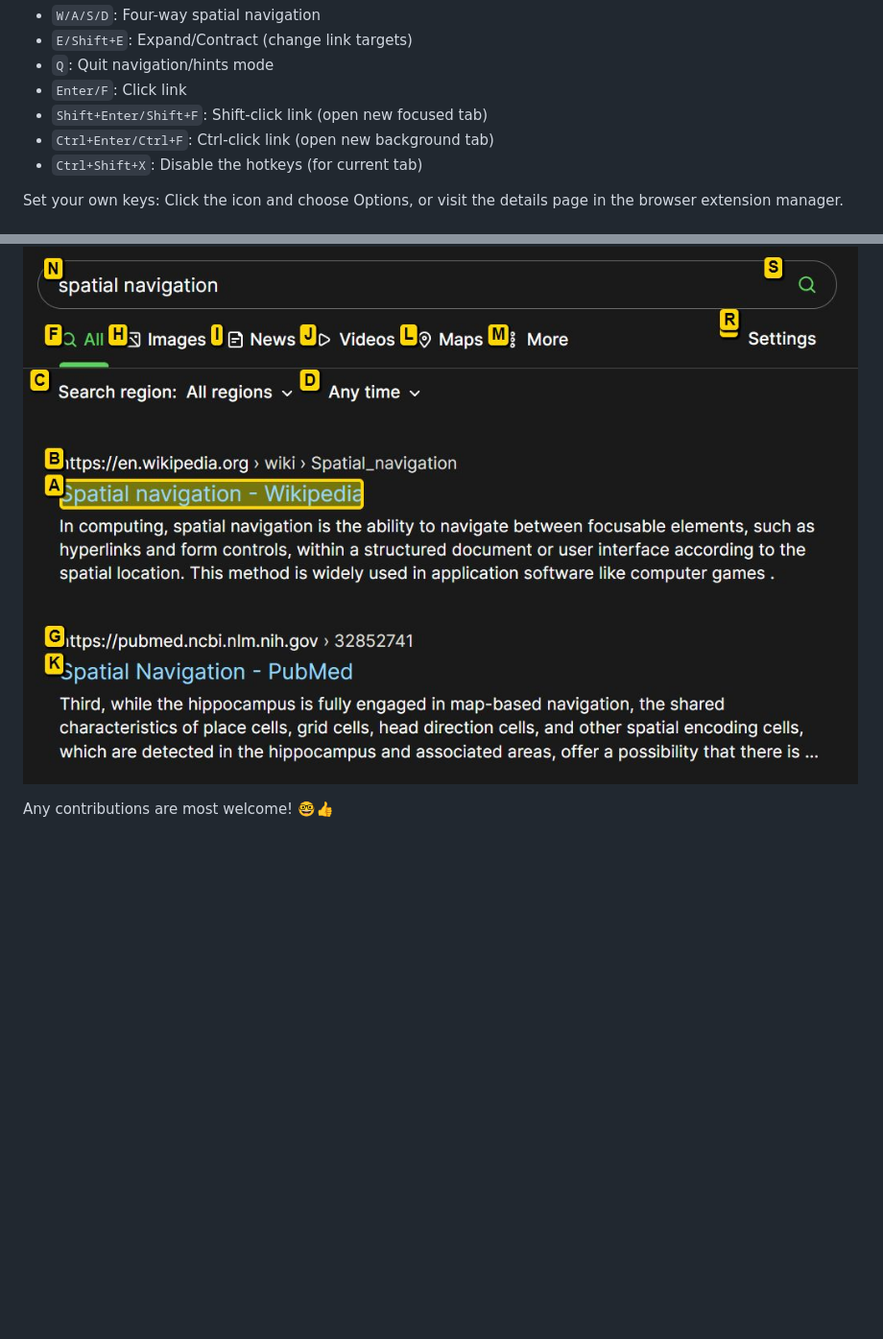
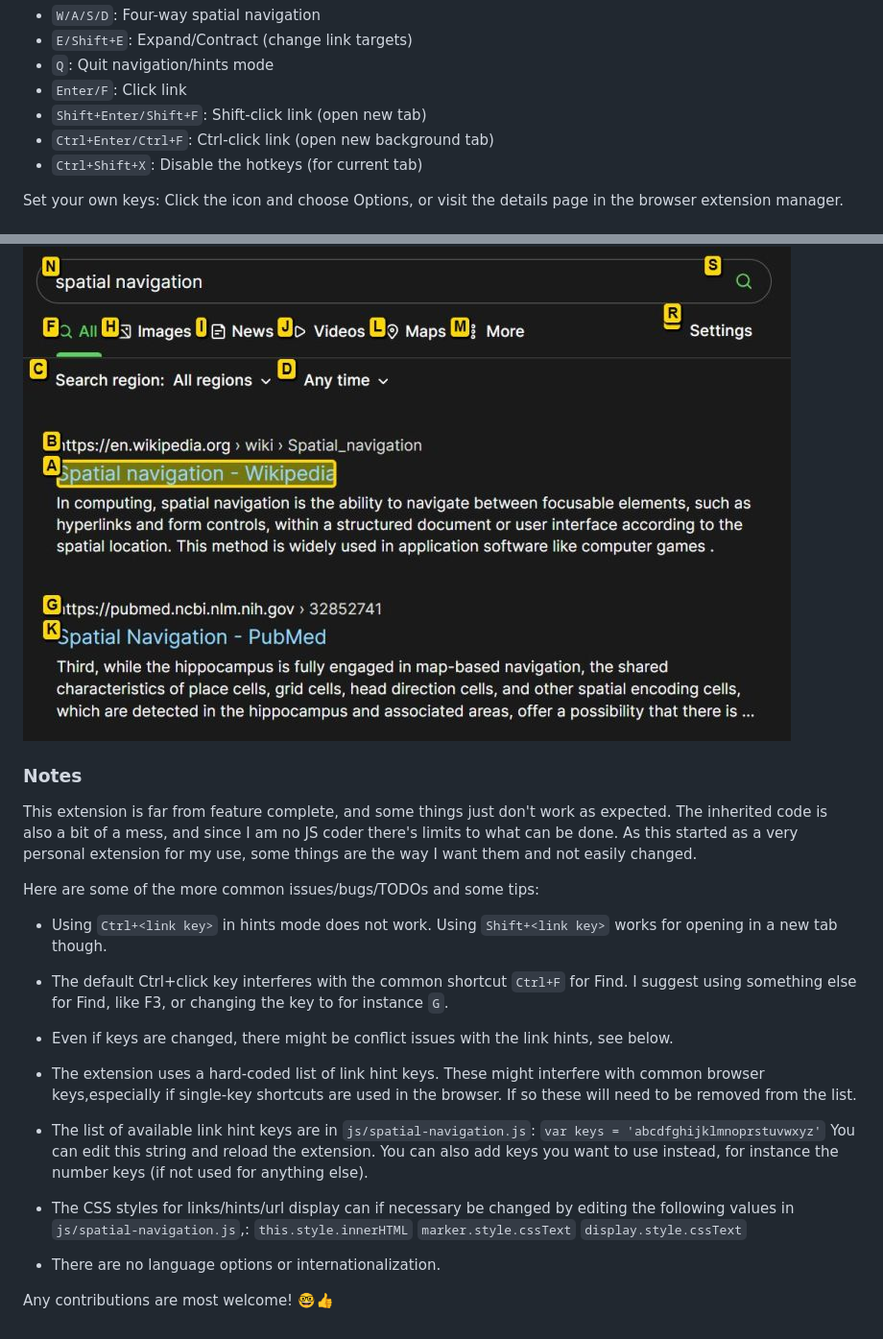
Before and after one commit to Pathduck/spatialnavigation, a Markdown page: README.md, 2 parts joined by grey strips. Shown at 96% size. GitHub-like rendering; pictures changed too: img/screenshot.jpg; blank space fills up the shorter version.

Commit message:
Update readme, screenshot

```diff
--- a/README.md
+++ b/README.md
@@ -13,7 +13,7 @@ Binds WASD, F, E and Q keys for navigation/hints.
 * `E/Shift+E`: Expand/Contract (change link targets)
 * `Q`: Quit navigation/hints mode
 * `Enter/F`: Click link
-* `Shift+Enter/Shift+F`: Shift-click link (open new focused tab)
+* `Shift+Enter/Shift+F`: Shift-click link (open new tab)
 * `Ctrl+Enter/Ctrl+F`: Ctrl-click link (open new background tab)
 * `Ctrl+Shift+X`: Disable the hotkeys (for current tab)
 
@@ -23,4 +23,32 @@ Set your own keys: Click the icon and choose Options, or visit the details page
 
 ![Screenshot of extension in use](https://raw.githubusercontent.com/Pathduck/spatialnavigation/main/img/screenshot.jpg "Screenshot of extension in use")
 
+### Notes
+
+This extension is far from feature complete, and some things just don't work as expected.
+The inherited code is also a bit of a mess, and since I am no JS coder there's limits to what can be done.
+As this started as a very personal extension for my use, some things are the way I want them and not easily changed.
+
+Here are some of the more common issues/bugs/TODOs and some tips:
+
+* Using `Ctrl+<link key>` in hints mode does not work. Using `Shift+<link key>` works for opening in a new tab though.
+
+*  The default Ctrl+click key interferes with the common shortcut `Ctrl+F` for Find.
+I suggest using something else for Find, like F3, or changing the key to for instance `G`.
+
+* Even if keys are changed, there might be conflict issues with the link hints, see below.
+
+* The extension uses a hard-coded list of link hint keys. These might interfere with common browser keys,especially if single-key shortcuts are used in the browser. If so these will need to be removed from the list.
+
+* The list of available link hint keys are in `js/spatial-navigation.js`:
+`var keys = 'abcdfghijklmnoprstuvwxyz'`
+You can edit this string and reload the extension. You can also add keys you want to use instead, for instance the number keys (if not used for anything else).
+
+* The CSS styles for links/hints/url display can if necessary be changed by editing the following values in `js/spatial-navigation.js`,:
+`this.style.innerHTML`
+`marker.style.cssText`
+`display.style.cssText`
+
+* There are no language options or internationalization.
+
 Any contributions are most welcome! 🤓👍
```
